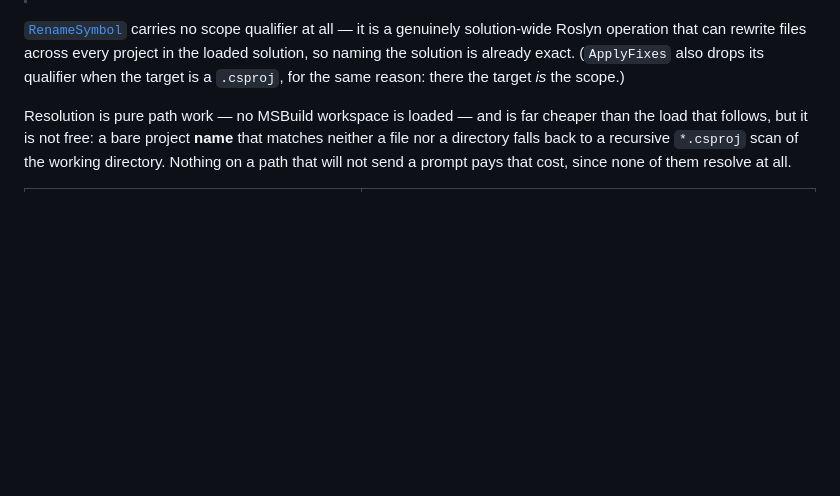
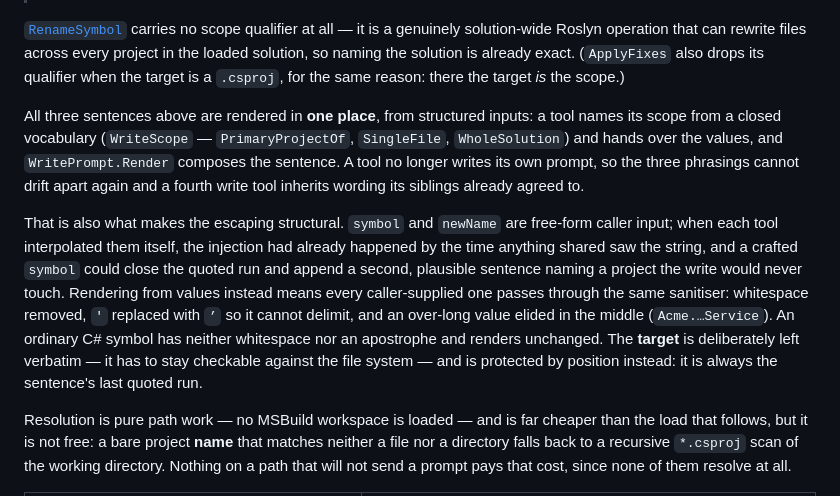
Before and after one commit to Atypical-Consulting/RoselineMCP, a Markdown page: docs/API.md, the part around the change. GitHub-like rendering; blank space fills up the shorter version.

```diff
--- a/docs/API.md
+++ b/docs/API.md
@@ -199,6 +199,22 @@ and the member being added is declared nowhere yet:
 Roslyn operation that can rewrite files across every project in the loaded solution, so naming the
 solution is already exact. (`ApplyFixes` also drops its qualifier when the target is a `.csproj`, for
 the same reason: there the target *is* the scope.)
+
+All three sentences above are rendered in **one place**, from structured inputs: a tool names its
+scope from a closed vocabulary (`WriteScope` — `PrimaryProjectOf`, `SingleFile`, `WholeSolution`) and
+hands over the values, and `WritePrompt.Render` composes the sentence. A tool no longer writes its
+own prompt, so the three phrasings cannot drift apart again and a fourth write tool inherits wording
+its siblings already agreed to.
+
+That is also what makes the escaping structural. `symbol` and `newName` are free-form caller input;
+when each tool interpolated them itself, the injection had already happened by the time anything
+shared saw the string, and a crafted `symbol` could close the quoted run and append a second,
+plausible sentence naming a project the write would never touch. Rendering from values instead means
+every caller-supplied one passes through the same sanitiser: whitespace removed, `'` replaced with
+`’` so it cannot delimit, and an over-long value elided in the middle (`Acme.…Service`). An
+ordinary C# symbol has neither whitespace nor an apostrophe and renders unchanged. The **target** is
+deliberately left verbatim — it has to stay checkable against the file system — and is protected by
+position instead: it is always the sentence's last quoted run.
 
 Resolution is pure path work — no MSBuild workspace is loaded — and is far cheaper than the load
 that follows, but it is not free: a bare project **name** that matches neither a file nor a directory
```
Also changed, not shown: SECURITY.md (+27 -0 lines).
